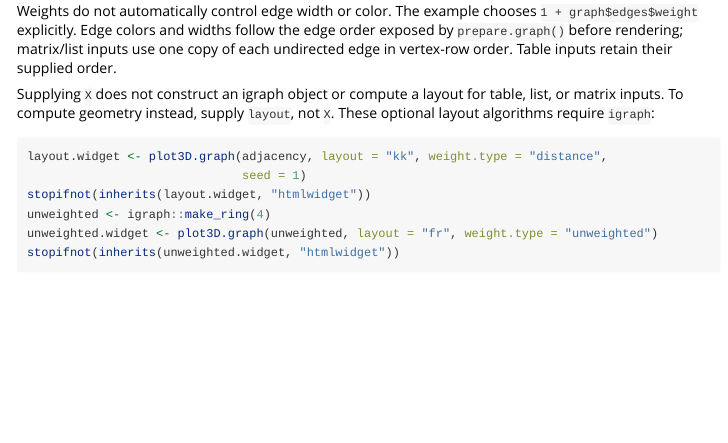
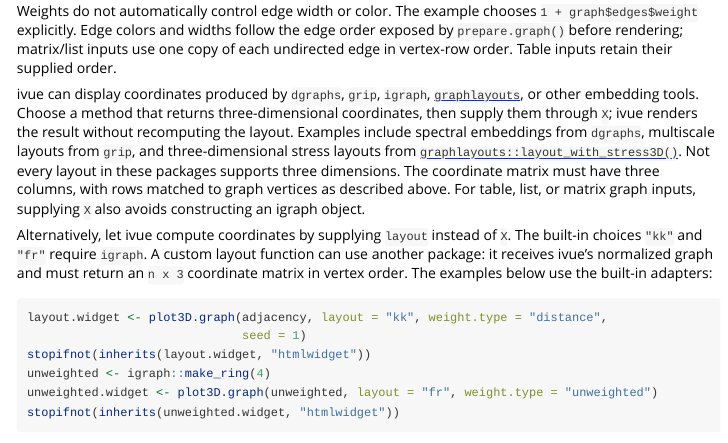
Before and after one commit to pgajer/ivue, an R Markdown document (vignettes/ivue-introduction.Rmd): the page in a window 1100 px wide, from 5600 px down. Rendered offline with R 4.5, knitr and Pandoc, with nearby package versions.

Commit message:
Explain external layout packages and ivue layout adapters

````diff
--- a/vignettes/ivue-introduction.Rmd
+++ b/vignettes/ivue-introduction.Rmd
@@ -383,9 +383,23 @@ Weights do not automatically control edge width or color. The example chooses
 exposed by `prepare.graph()` before rendering; matrix/list inputs use one copy of each
 undirected edge in vertex-row order. Table inputs retain their supplied order.
 
-Supplying `X` does not construct an igraph object or compute a layout for table,
-list, or matrix inputs. To compute geometry instead, supply `layout`, not `X`.
-These optional layout algorithms require `igraph`:
+ivue can display coordinates produced by `dgraphs`, `grip`, `igraph`,
+[`graphlayouts`](https://schochastics.github.io/graphlayouts/), or other
+embedding tools. Choose a method that returns three-dimensional coordinates,
+then supply them through `X`; ivue renders the result without recomputing the
+layout. Examples include spectral embeddings from `dgraphs`, multiscale layouts
+from `grip`, and three-dimensional stress layouts from
+[`graphlayouts::layout_with_stress3D()`](https://schochastics.github.io/graphlayouts/reference/layout_stress3D.html).
+Not every layout in these packages supports three dimensions. The coordinate
+matrix must have three columns, with rows matched to graph vertices as
+described above. For table, list, or matrix graph inputs, supplying `X` also
+avoids constructing an igraph object.
+
+Alternatively, let ivue compute coordinates by supplying `layout` instead of
+`X`. The built-in choices `"kk"` and `"fr"` require `igraph`. A custom layout
+function can use another package: it receives ivue's normalized graph and
+must return an `n x 3` coordinate matrix in vertex order. The examples below
+use the built-in adapters:
 
 ```{r optional-layout, eval=have.rgl && requireNamespace("igraph", quietly=TRUE)}
 layout.widget <- plot3D.graph(adjacency, layout = "kk", weight.type = "distance",
````
